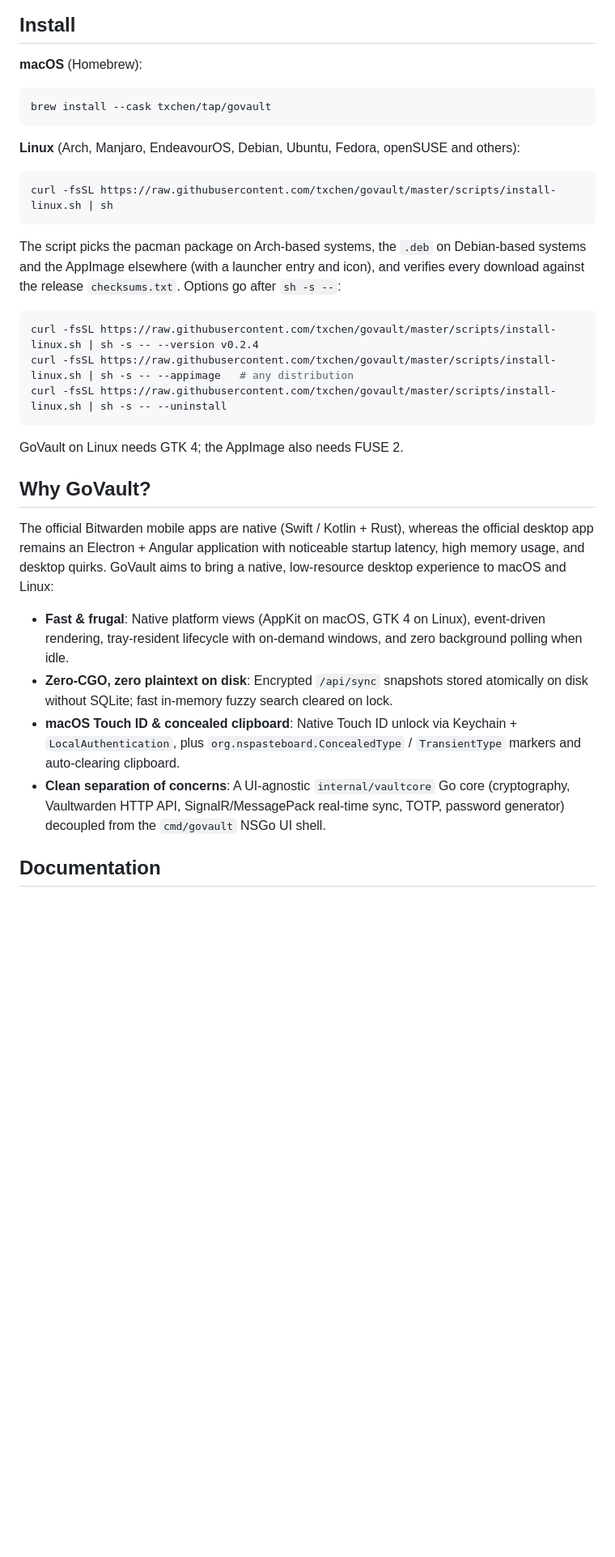
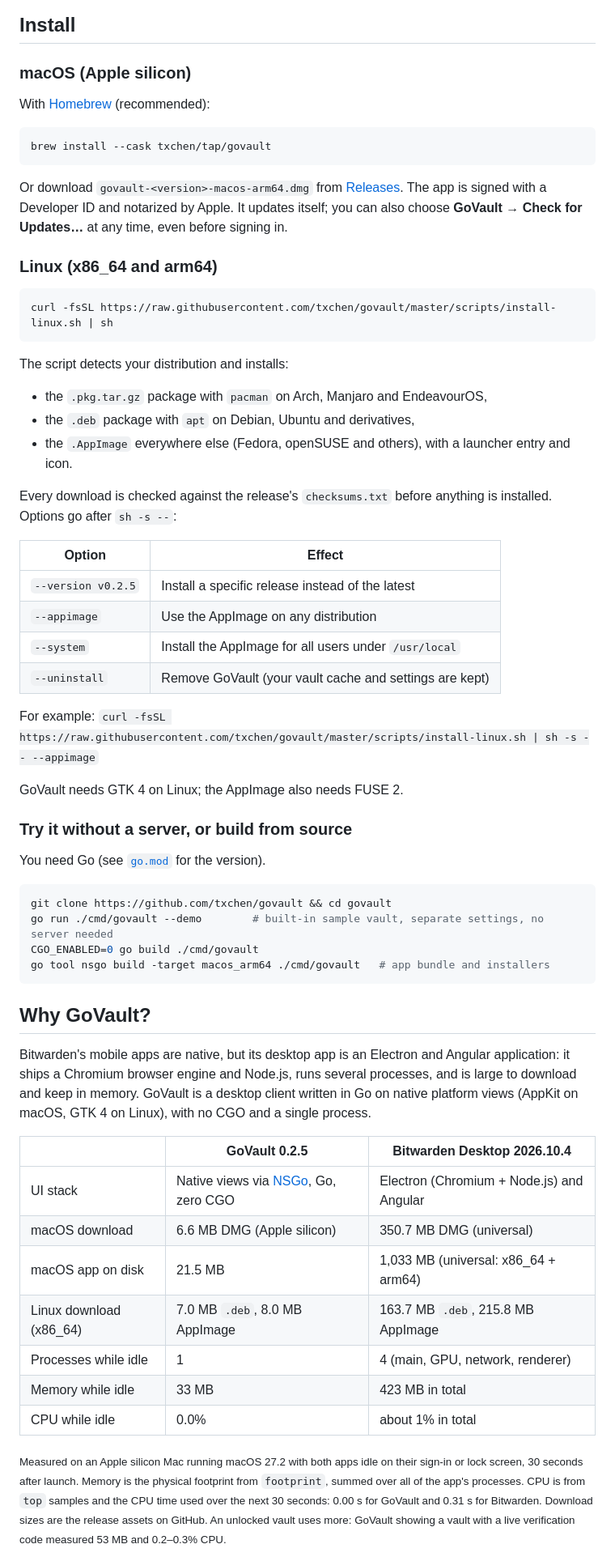
Before and after one commit to mgarmash/govault, a Markdown page: README.md, the part around one of its changes. Shown at 81% size. Drawn GitHub-style; blank space fills up the shorter version.

````diff
--- a/README.md
+++ b/README.md
@@ -6,36 +26,65 @@ A fast, lightweight, zero-CGO native desktop client for self-hosted [Vaultwarden
 
 ## Install
 
-**macOS** (Homebrew):
+### macOS (Apple silicon)
+
+With [Homebrew](https://brew.sh) (recommended):
 
 ```sh
 brew install --cask txchen/tap/govault
 ```
 
-**Linux** (Arch, Manjaro, EndeavourOS, Debian, Ubuntu, Fedora, openSUSE and others):
+Or download `govault-<version>-macos-arm64.dmg` from [Releases](https://github.com/txchen/govault/releases/latest). The app is signed with a Developer ID and notarized by Apple. It updates itself; you can also choose **GoVault → Check for Updates…** at any time, even before signing in.
+
+### Linux (x86_64 and arm64)
 
 ```sh
 curl -fsSL https://raw.githubusercontent.com/txchen/govault/master/scripts/install-linux.sh | sh
 ```
 
-The script picks the pacman package on Arch-based systems, the `.deb` on Debian-based systems and the AppImage elsewhere (with a launcher entry and icon), and verifies every download against the release `checksums.txt`. Options go after `sh -s --`:
+The script detects your distribution and installs:
+
+- the `.pkg.tar.gz` package with `pacman` on Arch, Manjaro and EndeavourOS,
+- the `.deb` package with `apt` on Debian, Ubuntu and derivatives,
+- the `.AppImage` everywhere else (Fedora, openSUSE and others), with a launcher entry and icon.
+
+Every download is checked against the release's `checksums.txt` before anything is installed. Options go after `sh -s --`:
+
+| Option | Effect |
+|---|---|
+| `--version v0.2.5` | Install a specific release instead of the latest |
+| `--appimage` | Use the AppImage on any distribution |
+| `--system` | Install the AppImage for all users under `/usr/local` |
+| `--uninstall` | Remove GoVault (your vault cache and settings are kept) |
+
+For example: `curl -fsSL https://raw.githubusercontent.com/txchen/govault/master/scripts/install-linux.sh | sh -s -- --appimage`
+
+GoVault needs GTK 4 on Linux; the AppImage also needs FUSE 2.
+
+### Try it without a server, or build from source
+
+You need Go (see [`go.mod`](go.mod) for the version).
 
 ```sh
-curl -fsSL https://raw.githubusercontent.com/txchen/govault/master/scripts/install-linux.sh | sh -s -- --version v0.2.4
-curl -fsSL https://raw.githubusercontent.com/txchen/govault/master/scripts/install-linux.sh | sh -s -- --appimage   # any distribution
-curl -fsSL https://raw.githubusercontent.com/txchen/govault/master/scripts/install-linux.sh | sh -s -- --uninstall
+git clone https://github.com/txchen/govault && cd govault
+go run ./cmd/govault --demo        # built-in sample vault, separate settings, no server needed
+CGO_ENABLED=0 go build ./cmd/govault
+go tool nsgo build -target macos_arm64 ./cmd/govault   # app bundle and installers
 ```
-
-GoVault on Linux needs GTK 4; the AppImage also needs FUSE 2.
 
 ## Why GoVault?
 
-The official Bitwarden mobile apps are native (Swift / Kotlin + Rust), whereas the official desktop app remains an Electron + Angular application with noticeable startup latency, high memory usage, and desktop quirks. GoVault aims to bring a native, low-resource desktop experience to macOS and Linux:
+Bitwarden's mobile apps are native, but its desktop app is an Electron and Angular application: it ships a Chromium browser engine and Node.js, runs several processes, and is large to download and keep in memory. GoVault is a desktop client written in Go on native platform views (AppKit on macOS, GTK 4 on Linux), with no CGO and a single process.
 
-- **Fast & frugal**: Native platform views (AppKit on macOS, GTK 4 on Linux), event-driven rendering, tray-resident lifecycle with on-demand windows, and zero background polling when idle.
-- **Zero-CGO, zero plaintext on disk**: Encrypted `/api/sync` snapshots stored atomically on disk without SQLite; fast in-memory fuzzy search cleared on lock.
-- **macOS Touch ID & concealed clipboard**: Native Touch ID unlock via Keychain + `LocalAuthentication`, plus `org.nspasteboard.ConcealedType` / `TransientType` markers and auto-clearing clipboard.
-- **Clean separation of concerns**: A UI-agnostic `internal/vaultcore` Go core (cryptography, Vaultwarden HTTP API, SignalR/MessagePack real-time sync, TOTP, password generator) decoupled from the `cmd/govault` NSGo UI shell.
+| | GoVault 0.2.5 | Bitwarden Desktop 2026.10.4 |
+|---|---|---|
+| UI stack | Native views via [NSGo](https://nsgo.dev), Go, zero CGO | Electron (Chromium + Node.js) and Angular |
+| macOS download | 6.6 MB DMG (Apple silicon) | 350.7 MB DMG (universal) |
+| macOS app on disk | 21.5 MB | 1,033 MB (universal: x86_64 + arm64) |
+| Linux download (x86_64) | 7.0 MB `.deb`, 8.0 MB AppImage | 163.7 MB `.deb`, 215.8 MB AppImage |
+| Processes while idle | 1 | 4 (main, GPU, network, renderer) |
+| Memory while idle | 33 MB | 423 MB in total |
+| CPU while idle | 0.0% | about 1% in total |
 
-## Documentation
+<sub>Measured on an Apple silicon Mac running macOS 27.2 with both apps idle on their sign-in or lock screen, 30 seconds after launch. Memory is the physical footprint from `footprint`, summed over all of the app's processes. CPU is from `top` samples and the CPU time used over the next 30 seconds: 0.00 s for GoVault and 0.31 s for Bitwarden. Download sizes are the release assets on GitHub. An unlocked vault uses more: GoVault showing a vault with a live verification code measured 53 MB and 0.2–0.3% CPU.</sub>
 
````
Also changed, not shown: other parts of README.md (+74 -7 lines), docs/screenshots/vault-dark.png (added), docs/screenshots/vault-light.png (added).
